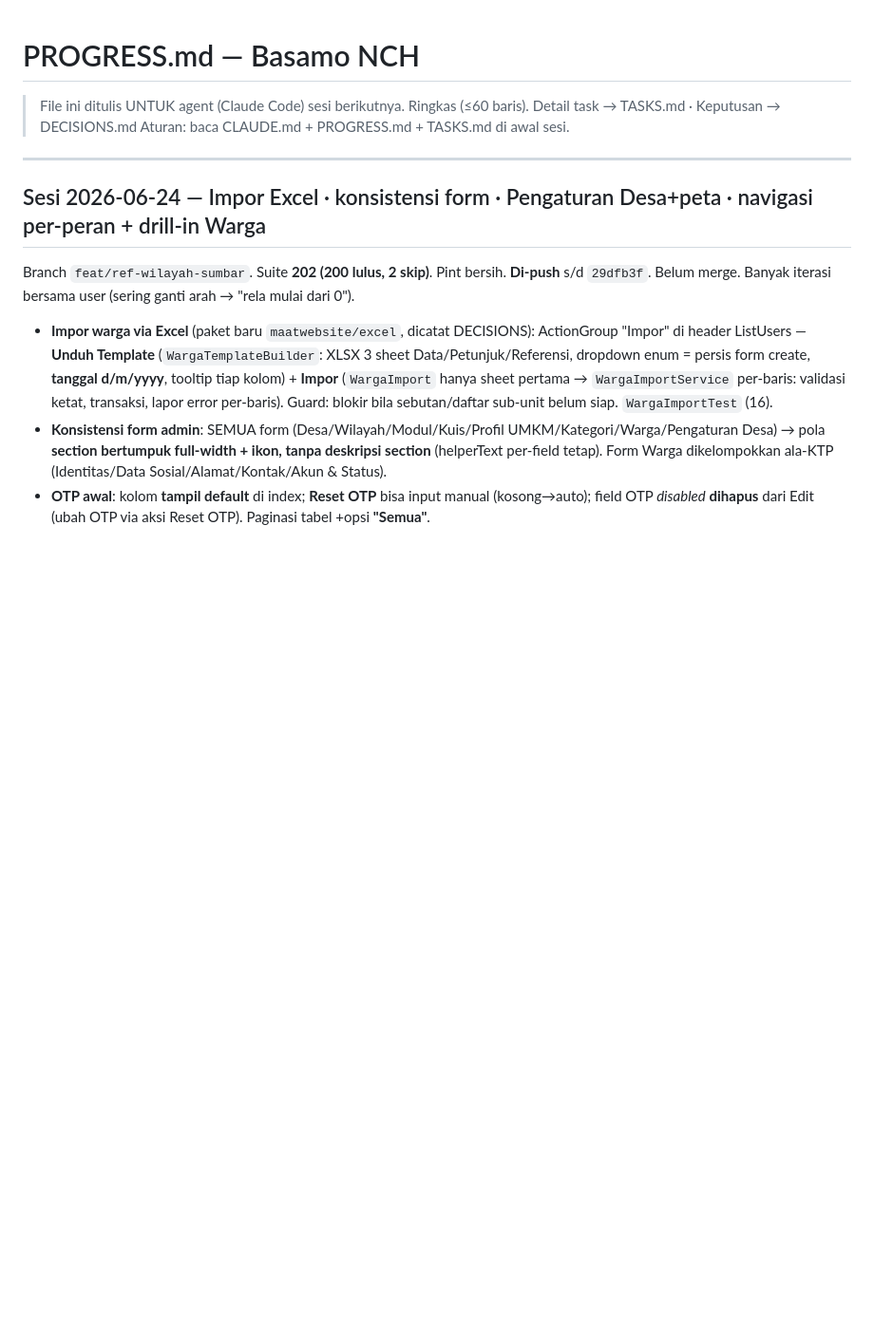
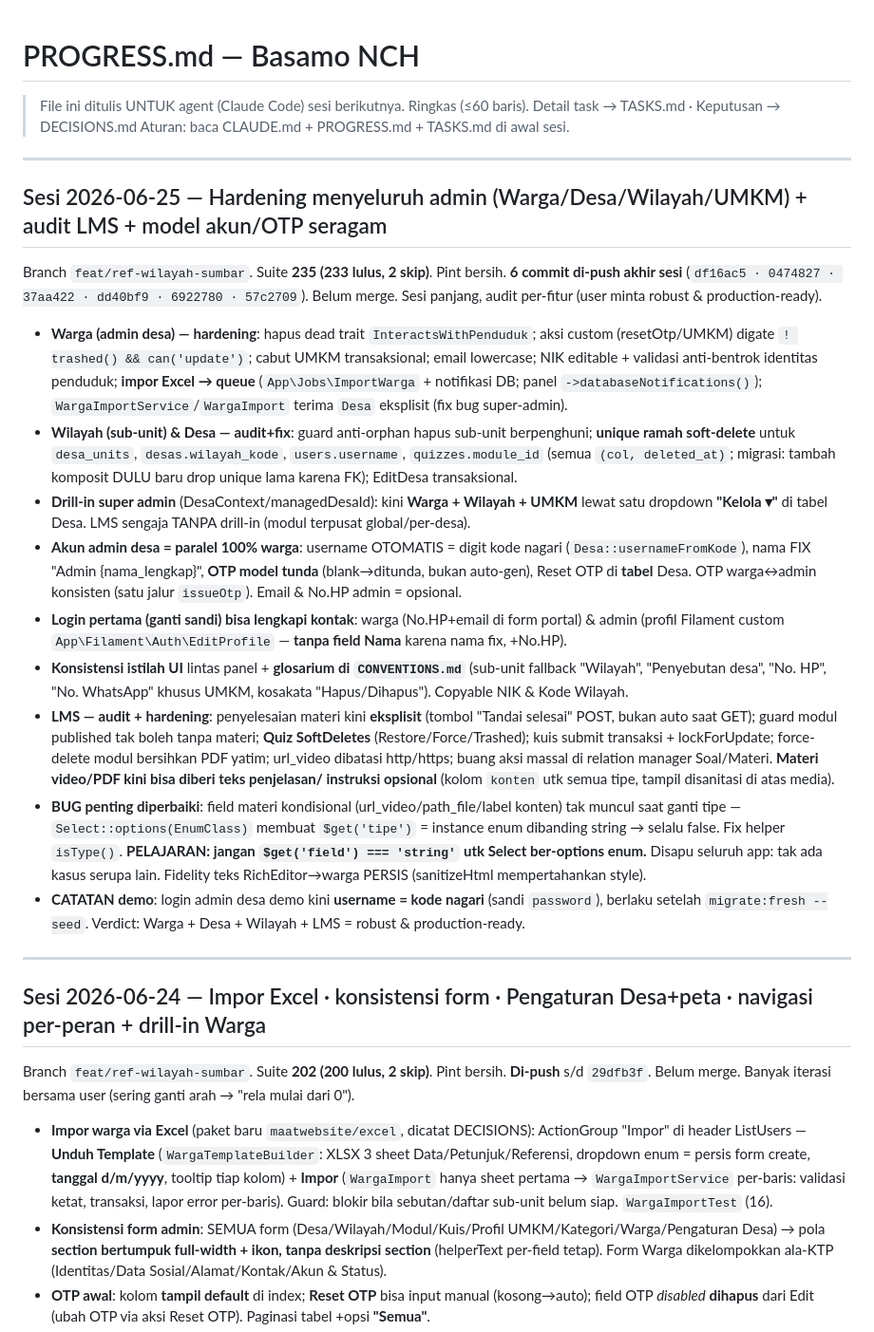
Before and after one commit to rijallmmuk/basamo-nch, a Markdown page: PROGRESS.md, the part around the change. Shown at 95% size. Rendered like a GitHub page; blank space fills up the shorter version.

Commit message:
docs: catat progres sesi 2026-06-25 di PROGRESS.md
Hardening menyeluruh admin (Warga/Desa/Wilayah/UMKM), audit LMS, model akun/OTP
seragam, fitur penjelasan video/PDF, perbaikan bug field kondisional enum.

Co-Authored-By: Claude Opus 4.8 <noreply@anthropic.com>

```diff
--- a/PROGRESS.md
+++ b/PROGRESS.md
@@ -3,6 +3,42 @@
 > File ini ditulis UNTUK agent (Claude Code) sesi berikutnya. Ringkas (≤60 baris).
 > Detail task → TASKS.md · Keputusan → DECISIONS.md
 > Aturan: baca CLAUDE.md + PROGRESS.md + TASKS.md di awal sesi.
+
+---
+
+## Sesi 2026-06-25 — Hardening menyeluruh admin (Warga/Desa/Wilayah/UMKM) + audit LMS + model akun/OTP seragam
+
+Branch `feat/ref-wilayah-sumbar`. Suite **235 (233 lulus, 2 skip)**. Pint bersih. **6 commit di-push akhir
+sesi** (`df16ac5 · 0474827 · 37aa422 · dd40bf9 · 6922780 · 57c2709`). Belum merge. Sesi panjang, audit
+per-fitur (user minta robust & production-ready).
+
+- **Warga (admin desa) — hardening**: hapus dead trait `InteractsWithPenduduk`; aksi custom (resetOtp/UMKM)
+  digate `! trashed() && can('update')`; cabut UMKM transaksional; email lowercase; NIK editable + validasi
+  anti-bentrok identitas penduduk; **impor Excel → queue** (`App\Jobs\ImportWarga` + notifikasi DB; panel
+  `->databaseNotifications()`); `WargaImportService`/`WargaImport` terima `Desa` eksplisit (fix bug super-admin).
+- **Wilayah (sub-unit) & Desa — audit+fix**: guard anti-orphan hapus sub-unit berpenghuni; **unique ramah
+  soft-delete** untuk `desa_units`, `desas.wilayah_kode`, `users.username`, `quizzes.module_id` (semua
+  `(col, deleted_at)`; migrasi: tambah komposit DULU baru drop unique lama karena FK); EditDesa transaksional.
+- **Drill-in super admin** (DesaContext/managedDesaId): kini **Warga + Wilayah + UMKM** lewat satu dropdown
+  **"Kelola ▾"** di tabel Desa. LMS sengaja TANPA drill-in (modul terpusat global/per-desa).
+- **Akun admin desa = paralel 100% warga**: username OTOMATIS = digit kode nagari (`Desa::usernameFromKode`),
+  nama FIX "Admin {nama_lengkap}", **OTP model tunda** (blank→ditunda, bukan auto-gen), Reset OTP di **tabel**
+  Desa. OTP warga↔admin konsisten (satu jalur `issueOtp`). Email & No.HP admin = opsional.
+- **Login pertama (ganti sandi) bisa lengkapi kontak**: warga (No.HP+email di form portal) & admin (profil
+  Filament custom `App\Filament\Auth\EditProfile` — **tanpa field Nama** karena nama fix, +No.HP).
+- **Konsistensi istilah UI** lintas panel + **glosarium di `CONVENTIONS.md`** (sub-unit fallback "Wilayah",
+  "Penyebutan desa", "No. HP", "No. WhatsApp" khusus UMKM, kosakata "Hapus/Dihapus"). Copyable NIK & Kode Wilayah.
+- **LMS — audit + hardening**: penyelesaian materi kini **eksplisit** (tombol "Tandai selesai" POST, bukan
+  auto saat GET); guard modul published tak boleh tanpa materi; **Quiz SoftDeletes** (Restore/Force/Trashed);
+  kuis submit transaksi + lockForUpdate; force-delete modul bersihkan PDF yatim; url_video dibatasi http/https;
+  buang aksi massal di relation manager Soal/Materi. **Materi video/PDF kini bisa diberi teks penjelasan/
+  instruksi opsional** (kolom `konten` utk semua tipe, tampil disanitasi di atas media).
+- **BUG penting diperbaiki**: field materi kondisional (url_video/path_file/label konten) tak muncul saat ganti
+  tipe — `Select::options(EnumClass)` membuat `$get('tipe')` = instance enum dibanding string → selalu false.
+  Fix helper `isType()`. **PELAJARAN: jangan `$get('field') === 'string'` utk Select ber-options enum.** Disapu
+  seluruh app: tak ada kasus serupa lain. Fidelity teks RichEditor→warga PERSIS (sanitizeHtml mempertahankan style).
+- **CATATAN demo**: login admin desa demo kini **username = kode nagari** (sandi `password`), berlaku setelah
+  `migrate:fresh --seed`. Verdict: Warga + Desa + Wilayah + LMS = robust & production-ready.
 
 ---
 
```
